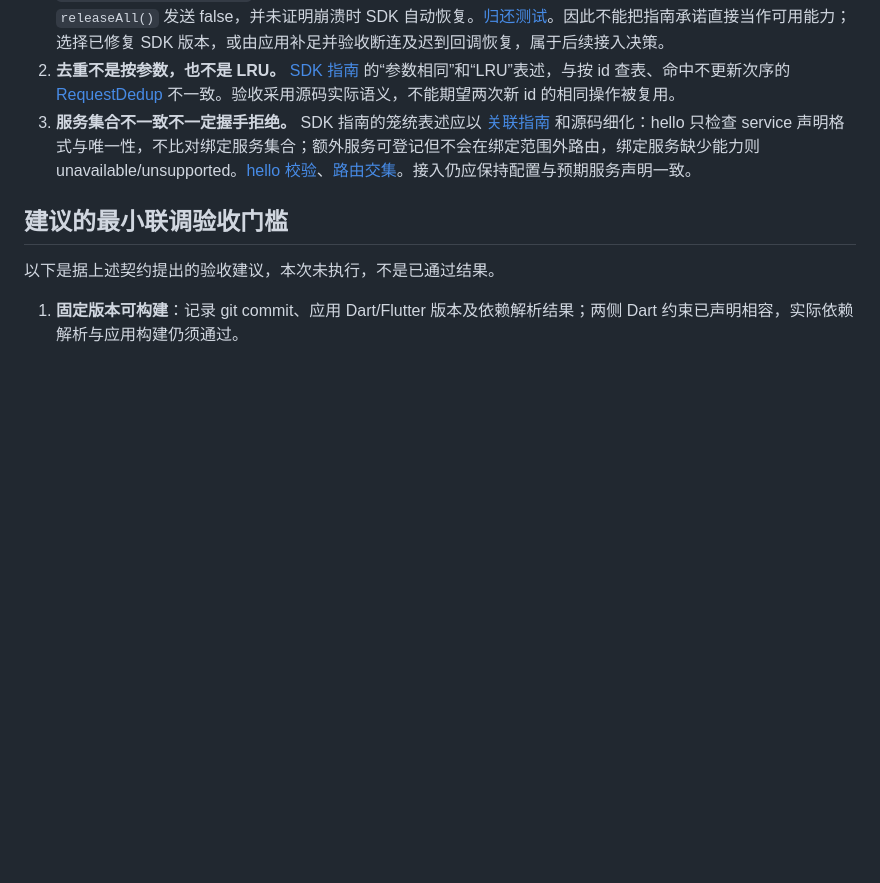
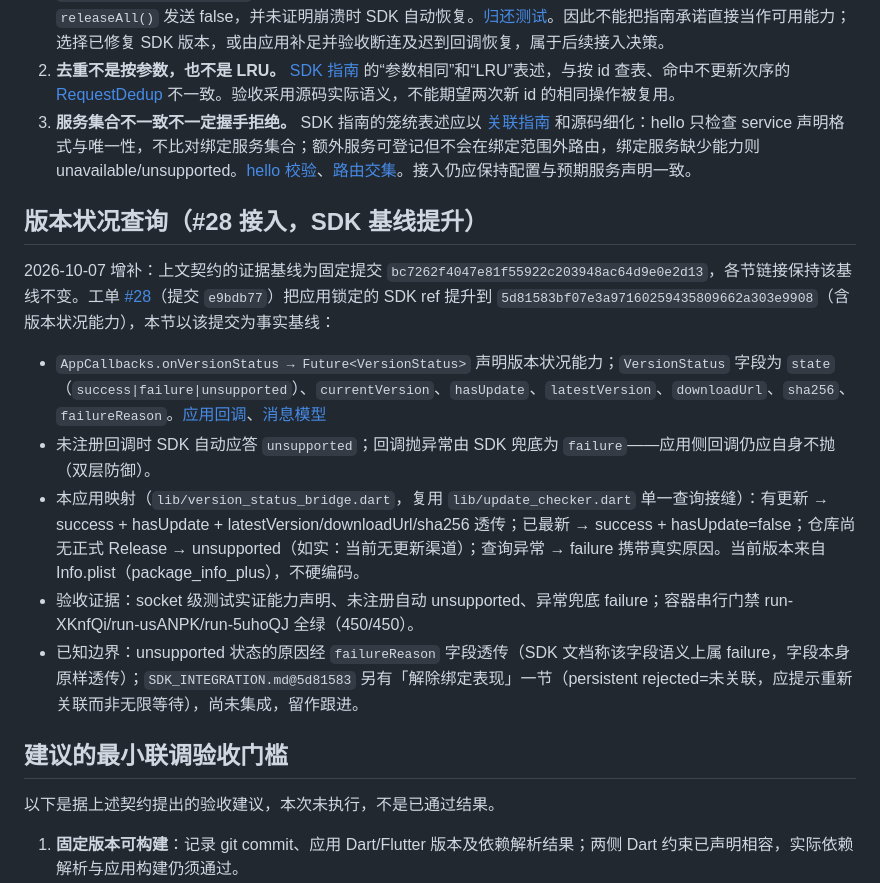
Before and after one commit to Ghost233/GhostModelDeck, a Markdown page: docs/research/maclauncher-sdk-contract.md, the part around the change. Drawn GitHub-style; blank space fills up the shorter version.

Commit message:
docs: record SDK version-status bridge and ref upgrade (#28)

```diff
--- a/docs/research/maclauncher-sdk-contract.md
+++ b/docs/research/maclauncher-sdk-contract.md
@@ -50,6 +50,16 @@
 2. **去重不是按参数，也不是 LRU。** [SDK 指南](https://github.com/Ghost233/MacLauncher/blob/bc7262f4047e81f55922c203948ac64d9e0e2d13/docs/SDK_INTEGRATION.md) 的“参数相同”和“LRU”表述，与按 id 查表、命中不更新次序的 [RequestDedup](https://github.com/Ghost233/MacLauncher/blob/bc7262f4047e81f55922c203948ac64d9e0e2d13/packages/maclauncher_sdk/lib/src/request_dedup.dart#L39-L59) 不一致。验收采用源码实际语义，不能期望两次新 id 的相同操作被复用。
 3. **服务集合不一致不一定握手拒绝。** SDK 指南的笼统表述应以 [关联指南](https://github.com/Ghost233/MacLauncher/blob/bc7262f4047e81f55922c203948ac64d9e0e2d13/docs/PROJECT_ASSOCIATION.md#L24-L26) 和源码细化：hello 只检查 service 声明格式与唯一性，不比对绑定服务集合；额外服务可登记但不会在绑定范围外路由，绑定服务缺少能力则 unavailable/unsupported。[hello 校验](https://github.com/Ghost233/MacLauncher/blob/bc7262f4047e81f55922c203948ac64d9e0e2d13/packages/launcher_core/lib/src/server.dart#L242-L277)、[路由交集](https://github.com/Ghost233/MacLauncher/blob/bc7262f4047e81f55922c203948ac64d9e0e2d13/packages/launcher_core/lib/src/operations.dart#L294-L309)。接入仍应保持配置与预期服务声明一致。
 
+## 版本状况查询（#28 接入，SDK 基线提升）
+
+2026-10-07 增补：上文契约的证据基线为固定提交 `bc7262f4047e81f55922c203948ac64d9e0e2d13`，各节链接保持该基线不变。工单 [#28](https://github.com/Ghost233/GhostModelDeck/issues/28)（提交 `e9bdb77`）把应用锁定的 SDK ref 提升到 `5d81583bf07e3a97160259435809662a303e9908`（含版本状况能力），本节以该提交为事实基线：
+
+- `AppCallbacks.onVersionStatus → Future<VersionStatus>` 声明版本状况能力；`VersionStatus` 字段为 `state`（`success|failure|unsupported`）、`currentVersion`、`hasUpdate`、`latestVersion`、`downloadUrl`、`sha256`、`failureReason`。[应用回调](https://github.com/Ghost233/MacLauncher/blob/5d81583bf07e3a97160259435809662a303e9908/packages/maclauncher_sdk/lib/src/client.dart)、[消息模型](https://github.com/Ghost233/MacLauncher/blob/5d81583bf07e3a97160259435809662a303e9908/packages/maclauncher_sdk/lib/src/protocol/messages.dart)
+- 未注册回调时 SDK 自动应答 `unsupported`；回调抛异常由 SDK 兜底为 `failure`——应用侧回调仍应自身不抛（双层防御）。
+- 本应用映射（`lib/version_status_bridge.dart`，复用 `lib/update_checker.dart` 单一查询接缝）：有更新 → success + hasUpdate + latestVersion/downloadUrl/sha256 透传；已最新 → success + hasUpdate=false；仓库尚无正式 Release → unsupported（如实：当前无更新渠道）；查询异常 → failure 携带真实原因。当前版本来自 Info.plist（package_info_plus），不硬编码。
+- 验收证据：socket 级测试实证能力声明、未注册自动 unsupported、异常兜底 failure；容器串行门禁 run-XKnfQi/run-usANPK/run-5uhoQJ 全绿（450/450）。
+- 已知边界：unsupported 状态的原因经 `failureReason` 字段透传（SDK 文档称该字段语义上属 failure，字段本身原样透传）；`SDK_INTEGRATION.md@5d81583` 另有「解除绑定表现」一节（persistent rejected=未关联，应提示重新关联而非无限等待），尚未集成，留作跟进。
+
 ## 建议的最小联调验收门槛
 
 以下是据上述契约提出的验收建议，本次未执行，不是已通过结果。
```
